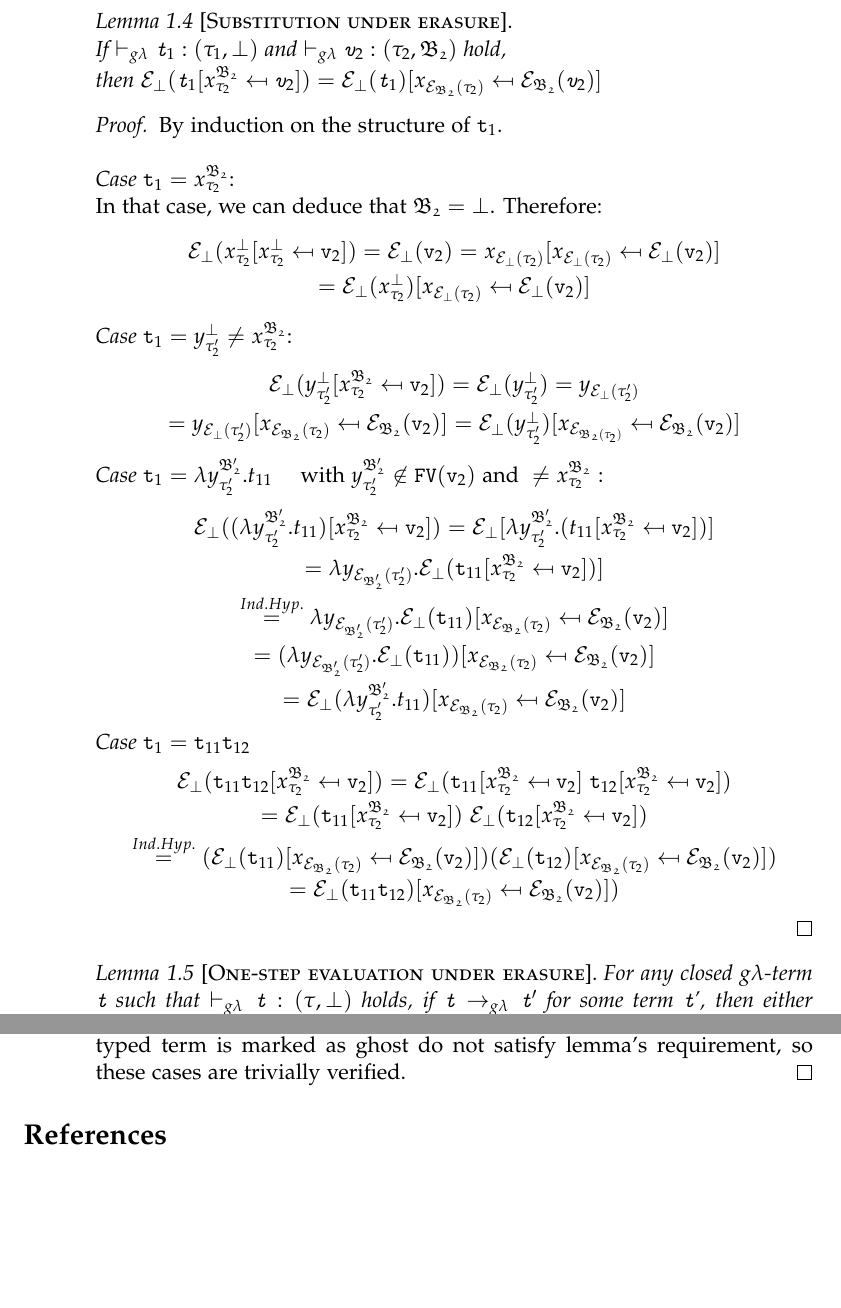
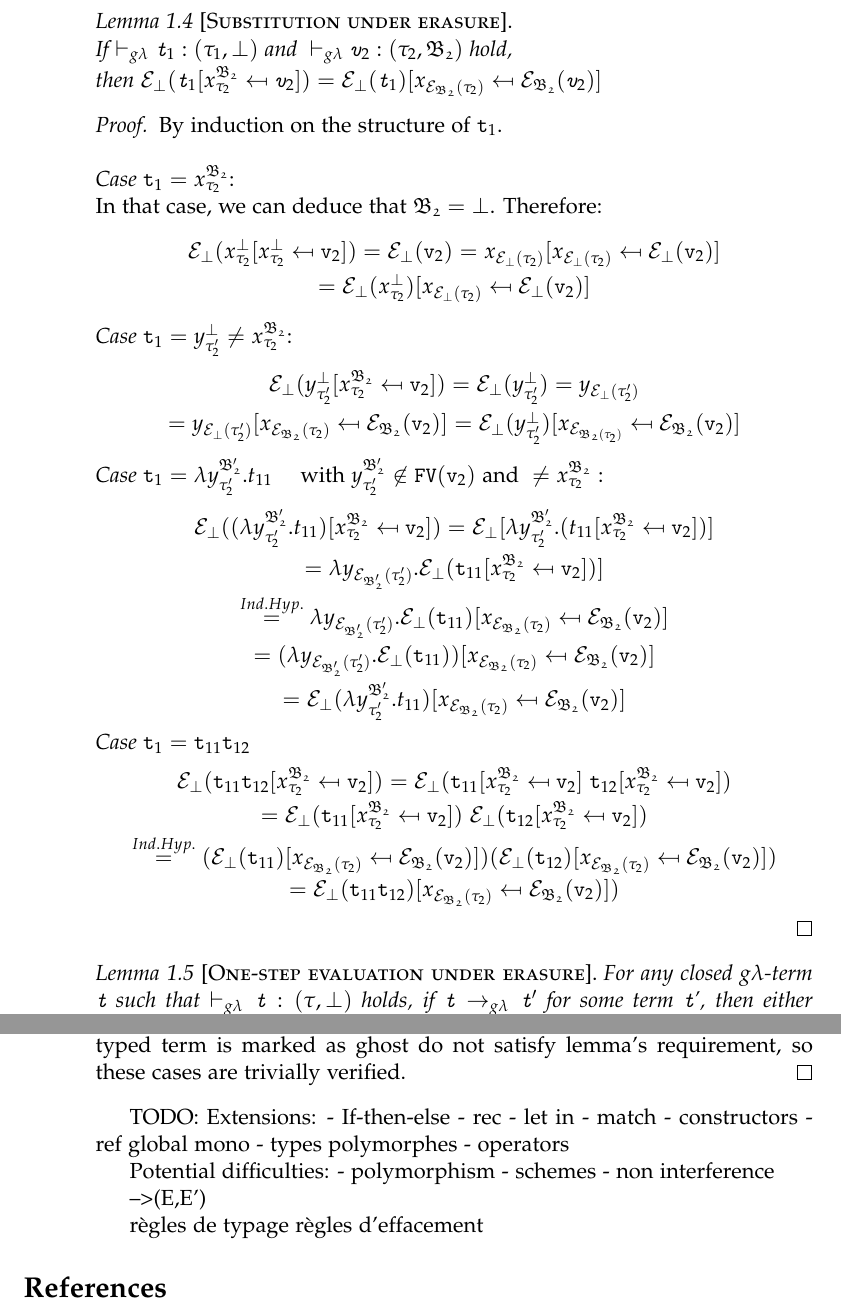
Before and after one commit to lgondelmann/m2, a LaTeX document (reports/tex/main.tex, which reads reports/tex/ghostLambda.tex): two parts of pages 4 and 7 of 7, joined at a grey line, cut so that both start at the same text, the shorter picture padded with empty space. Compiled offline with pdfLaTeX.

Commit message:
minor modifs

```diff
--- a/reports/tex/ghostLambda.tex
+++ b/reports/tex/ghostLambda.tex
@@ -244,28 +250,28 @@ In that case,  we can deduce that $\mathfrak{B_{2}} = \bot$. Therefore:
 		{\texttt{v}_{2}})
 	= \e_{\bot}(y^{\bot}_{\tau'_{2}})
 	= y_{\e_{\bot}(\tau'_{2})} $ \\[0.08cm]
-	$  = \sbst
+$ = \sbst
 			{y_{\e_{\bot}(\tau'_{2})}}
 			{x_{\e_{\mathfrak{B_{2}}}(\tau_{2})}}
 			{\e_{\mathfrak{B_{2}}}(\texttt{v}_{2})}$
-	$= \sbst
+$ = \sbst
 			{\e_{\bot}(y^{\bot}_{\tau'_{2}})}
 			{x_{\e_{\mathfrak{B_{2}}(\tau_{2})}}}
 			{\e_{\mathfrak{B_{2}}}(\texttt{v}_{2})}$
 \end{center}
 
 \noindent\textit{Case}
-$\texttt{t}_{1} = \lambda y^{\mathfrak{B'_{2}}}_{\tau'_{2}}. t_{11} \quad
-\text{ with }   y^{\mathfrak{B'_{2}}}_{\tau'_{2}}
-\not\in \texttt{FV}(\texttt{v}_{2}) \text{ and } \neq
-x^{\mathfrak{B_{2}}}_{\tau_{2}} : $
+$\texttt{t}_{1}
+= \lambda y^{\mathfrak{B'_{2}}}_{\tau'_{2}}. t_{11} \quad \text{ with }
+y^{\mathfrak{B'_{2}}}_{\tau'_{2}} \not\in \texttt{FV}(\texttt{v}_{2})
+\text{ and } \neq x^{\mathfrak{B_{2}}}_{\tau_{2}} : $
 \begin{center}
  $\e_{\bot}
 	(\sbst
 		{(\lambda y^{\mathfrak{B'_{2}}}_{\tau'_{2}}. t_{11})}
 		{x^{\mathfrak{B_{2}}}_{\tau_{2}}}
-		{\texttt{v}_{2}}) 	$
-	$ = \e_{\bot}[\lambda y^{\mathfrak{B'_{2}}}_{\tau'_{2}}.
+		{\texttt{v}_{2}})
+	= \e_{\bot}[\lambda y^{\mathfrak{B'_{2}}}_{\tau'_{2}}.
 	(\sbst
 		{ t_{11}}
 		{x^{\mathfrak{B_{2}}}_{\tau_{2}}}
@@ -327,26 +335,19 @@ $\texttt{t}_{1} = \texttt{t}_{11}\texttt{t}_{12} $
 		(\sbst
 			{\e_{\bot}({\texttt{t}_{12}})}
 			{x_{\e_{\mathfrak{B_{2}}}(\tau_{2})}}
-			{\e_{\mathfrak{B_{2}}}(\texttt{v}_{2})})
-		 $ \\[0.08cm]
+			{\e_{\mathfrak{B_{2}}}(\texttt{v}_{2})})	$ \\[0.08cm]
 $ =
 	\sbst
 		{\e_{\bot}(\texttt{t}_{11} \texttt{t}_{12})}
 		{x_{\e_{\mathfrak{B_{2}}}(\tau_{2})}}
-		{\e_{\mathfrak{B_{2}}}(\texttt{v}_{2})})
-	$\\[0.08cm]
-
+		{\e_{\mathfrak{B_{2}}}(\texttt{v}_{2})})	$\\[0.08cm]
 \end{center}
  \end{proof}
 
 
 
+\theoremstyle{remark}
 
-
-
-
-
-\theoremstyle{remark}
 \begin{lemma}[One-step evaluation under erasure]
 For any closed g$\lambda$-term \texttt{t} such that
 $\tystepone{\texttt{t}}{\tau}{\bot}$ holds,
@@ -591,3 +612,24 @@ By inversion that $\vDash \mathfrak{B}_{2} \Leftrightarrow \mathfrak{B'}_{2}$. T
   	where a typed term is marked as ghost do not satisfy lemma's requirement,
   	so these cases are trivially verified.
 \end{proof}
+
+TODO:
+Extensions:
+- If-then-else
+- rec
+- let in
+- match
+- constructors
+- ref global mono
+- types polymorphes
+- operators
+
+Potential difficulties:
+- polymorphism
+- schemes
+- non interference
+
+-->(E,E')
+
+règles de typage
+règles d'effacement
```
Also changed, not shown: reports/tex/main.pdf, reports/tex/ghostLambda.tex (86 more changed lines). Lines whose indentation alone changed are shown as unchanged.
